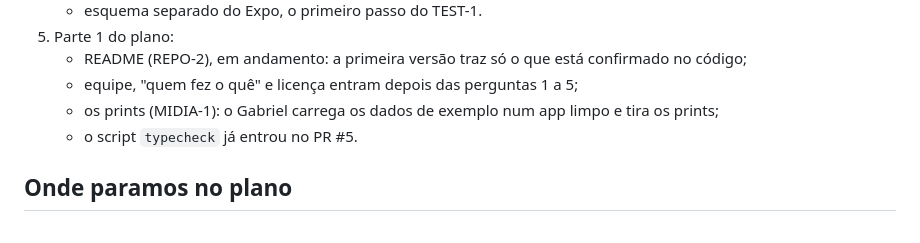
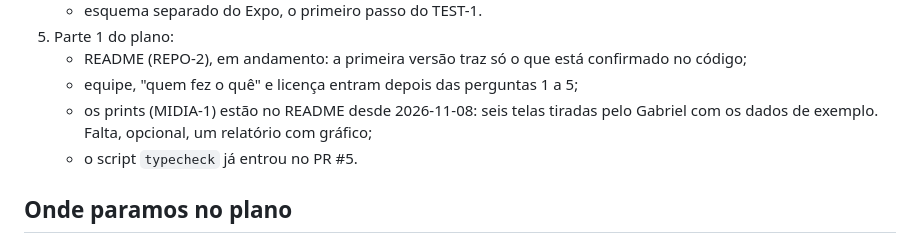
Before and after one commit to Gabriel-Maran/PetShopManager, a Markdown page: docs/proximos-passos.md, the part around the change. Rendered like a GitHub page.

```diff
--- a/docs/proximos-passos.md
+++ b/docs/proximos-passos.md
@@ -46,7 +46,7 @@ Falta, nesta ordem:
 5. Parte 1 do plano:
    - README (REPO-2), em andamento: a primeira versão traz só o que está confirmado no código;
    - equipe, "quem fez o quê" e licença entram depois das perguntas 1 a 5;
-   - os prints (MIDIA-1): o Gabriel carrega os dados de exemplo num app limpo e tira os prints;
+   - os prints (MIDIA-1) estão no README desde 2026-11-08: seis telas tiradas pelo Gabriel com os dados de exemplo. Falta, opcional, um relatório com gráfico;
    - o script `typecheck` já entrou no PR #5.
 
 ## Onde paramos no plano
```
Also changed, not shown: README.md (+10 -0 lines), docs/plano-de-melhorias.md (+2 -0 lines), docs/imagens/calendario.jpg (added), docs/imagens/configuracoes-claro.jpg (added), docs/imagens/configuracoes-escuro.jpg (added), docs/imagens/pet-pacote.jpg (added), docs/imagens/pets.jpg (added), docs/imagens/relatorios.jpg (added).
